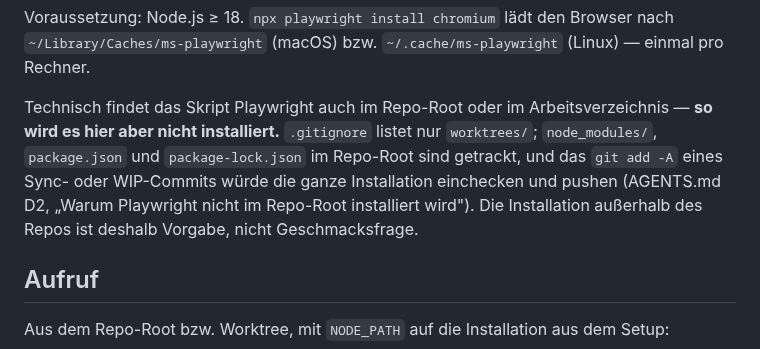
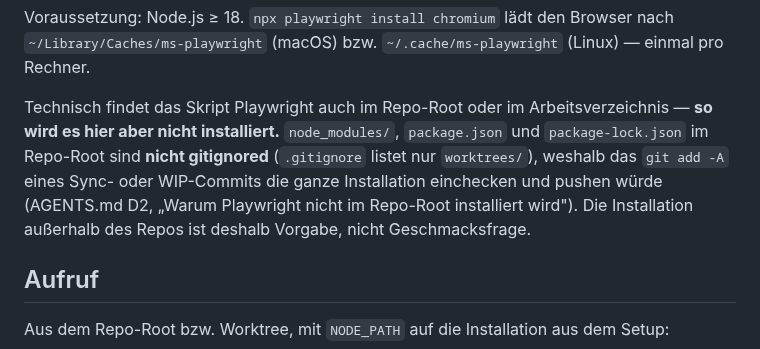
Before and after one commit to martinvidec/oa-sandbox-agents, a Markdown page: docs/verify-setup.md, the part around the change. Drawn GitHub-style.

Commit message:
docs: Review-Befunde M1 + m1 — "nicht gitignored" statt "getrackt", Reichweite von --out (#42)
M1: node_modules/, package.json und package-lock.json existieren im Repo nicht,
getrackt ist also nichts. Tragend ist, dass .gitignore nur worktrees/ listet und
git add -A sie deshalb einchecken würde — an allen drei Stellen so formuliert
(AGENTS.md D2 "Warum Playwright nicht im Repo-Root installiert wird" und
"--out zeigt nie in den Worktree", docs/verify-setup.md), konsistent mit der
bereits korrekten Formulierung in docs/verify-setup.md.

m1: "--out zeigt nie in den Worktree" sagt jetzt, dass nur Ziele im Worktree bzw.
im Repo verboten sind und --out außerhalb frei ist — bisher ließ sich
"und dabei bleibt es" als generelles Verbot lesen, im Widerspruch zur
Coder-Set-Zeile und zu docs/verify-setup.md.

Co-Authored-By: Claude Opus 5 (1M context) <noreply@anthropic.com>

```diff
--- a/docs/verify-setup.md
+++ b/docs/verify-setup.md
@@ -26,11 +26,11 @@ Voraussetzung: Node.js ≥ 18. `npx playwright install chromium` lädt den Brows
 `~/Library/Caches/ms-playwright` (macOS) bzw. `~/.cache/ms-playwright` (Linux) — einmal pro Rechner.
 
 Technisch findet das Skript Playwright auch im Repo-Root oder im Arbeitsverzeichnis — **so wird es
-hier aber nicht installiert.** `.gitignore` listet nur `worktrees/`; `node_modules/`, `package.json`
-und `package-lock.json` im Repo-Root sind getrackt, und das `git add -A` eines Sync- oder
-WIP-Commits würde die ganze Installation einchecken und pushen (AGENTS.md D2, „Warum Playwright
-nicht im Repo-Root installiert wird"). Die Installation außerhalb des Repos ist deshalb Vorgabe,
-nicht Geschmacksfrage.
+hier aber nicht installiert.** `node_modules/`, `package.json` und `package-lock.json` im Repo-Root
+sind **nicht gitignored** (`.gitignore` listet nur `worktrees/`), weshalb das `git add -A` eines
+Sync- oder WIP-Commits die ganze Installation einchecken und pushen würde (AGENTS.md D2, „Warum
+Playwright nicht im Repo-Root installiert wird"). Die Installation außerhalb des Repos ist deshalb
+Vorgabe, nicht Geschmacksfrage.
 
 ## Aufruf
 
```
Also changed, not shown: AGENTS.md (+2 -2 lines).
